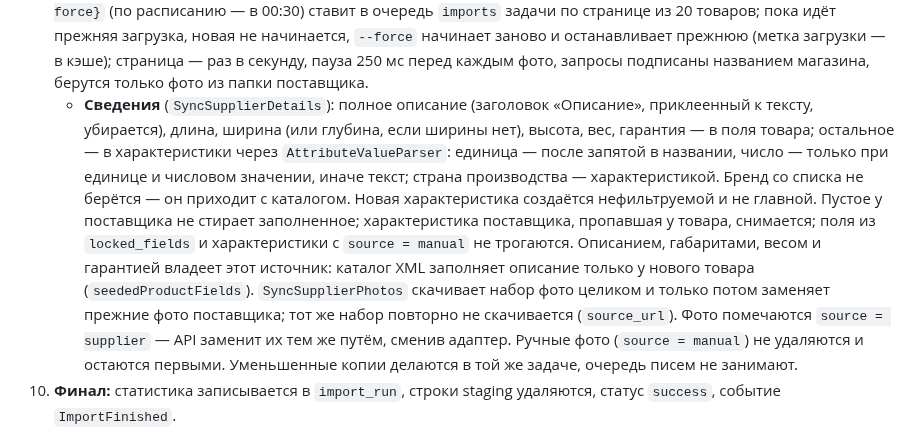
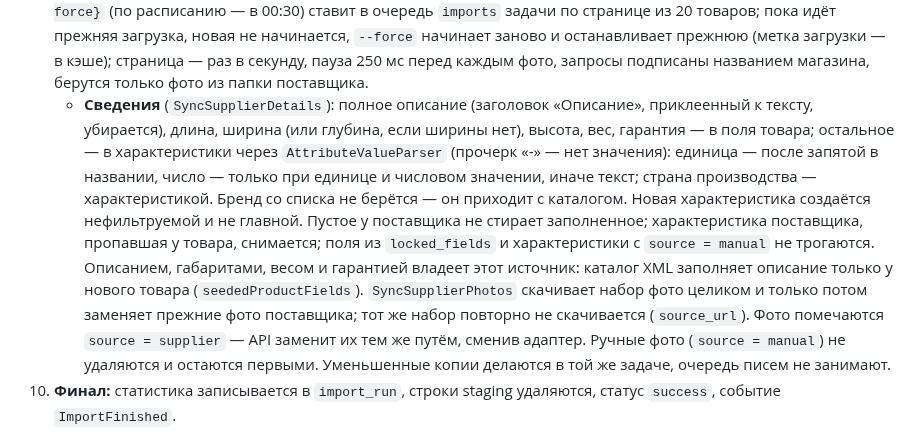
Before and after one commit to flycited2-dotcom/Horeca_site, a Markdown page: docs/tz/06-supplier-import.md, the part around the change. Drawn GitHub-style.

```diff
--- a/docs/tz/06-supplier-import.md
+++ b/docs/tz/06-supplier-import.md
@@ -88,7 +88,7 @@ interface SupplierFeedInterface
    - **остатки:** у товаров поставщика, которых нет в снимке, удаляются все `product_stocks`.
 8. **Пересчёт** для затронутых товаров: `availability` и `availability_rank` (§6.5), `retail_price` (§7), `search_text` (§8.4). Затем `categories.products_count` и версия кэша каталога (§14).
 9. **Фото, описание, габариты и характеристики.** Пока нет API — со списка товаров сайта rosholod.org (`/api/v1/prices/`; фото — решение заказчика-дилера от 23.09.2026, остальное — от 24.09.2026): адаптер `RosholodSiteSource` за интерфейсом `SupplierContentSourceInterface`, команда `supplier:content {--page} {--force}` (по расписанию — в 00:30) ставит в очередь `imports` задачи по странице из 20 товаров; пока идёт прежняя загрузка, новая не начинается, `--force` начинает заново и останавливает прежнюю (метка загрузки — в кэше); страница — раз в секунду, пауза 250 мс перед каждым фото, запросы подписаны названием магазина, берутся только фото из папки поставщика.
-   - **Сведения** (`SyncSupplierDetails`): полное описание (заголовок «Описание», приклеенный к тексту, убирается), длина, ширина (или глубина, если ширины нет), высота, вес, гарантия — в поля товара; остальное — в характеристики через `AttributeValueParser`: единица — после запятой в названии, число — только при единице и числовом значении, иначе текст; страна производства — характеристикой. Бренд со списка не берётся — он приходит с каталогом. Новая характеристика создаётся нефильтруемой и не главной. Пустое у поставщика не стирает заполненное; характеристика поставщика, пропавшая у товара, снимается; поля из `locked_fields` и характеристики с `source = manual` не трогаются. Описанием, габаритами, весом и гарантией владеет этот источник: каталог XML заполняет описание только у нового товара (`seededProductFields`). `SyncSupplierPhotos` скачивает набор фото целиком и только потом заменяет прежние фото поставщика; тот же набор повторно не скачивается (`source_url`). Фото помечаются `source = supplier` — API заменит их тем же путём, сменив адаптер. Ручные фото (`source = manual`) не удаляются и остаются первыми. Уменьшенные копии делаются в той же задаче, очередь писем не занимают.
+   - **Сведения** (`SyncSupplierDetails`): полное описание (заголовок «Описание», приклеенный к тексту, убирается), длина, ширина (или глубина, если ширины нет), высота, вес, гарантия — в поля товара; остальное — в характеристики через `AttributeValueParser` (прочерк «-» — нет значения): единица — после запятой в названии, число — только при единице и числовом значении, иначе текст; страна производства — характеристикой. Бренд со списка не берётся — он приходит с каталогом. Новая характеристика создаётся нефильтруемой и не главной. Пустое у поставщика не стирает заполненное; характеристика поставщика, пропавшая у товара, снимается; поля из `locked_fields` и характеристики с `source = manual` не трогаются. Описанием, габаритами, весом и гарантией владеет этот источник: каталог XML заполняет описание только у нового товара (`seededProductFields`). `SyncSupplierPhotos` скачивает набор фото целиком и только потом заменяет прежние фото поставщика; тот же набор повторно не скачивается (`source_url`). Фото помечаются `source = supplier` — API заменит их тем же путём, сменив адаптер. Ручные фото (`source = manual`) не удаляются и остаются первыми. Уменьшенные копии делаются в той же задаче, очередь писем не занимают.
 10. **Финал:** статистика записывается в `import_run`, строки staging удаляются, статус `success`, событие `ImportFinished`.
 
 ## 6.4 Режимы запуска
```
Also changed, not shown: TZ-horeca-shop.md (+6 -1 lines), docs/tz/08-storefront.md (+1 -1 lines).
